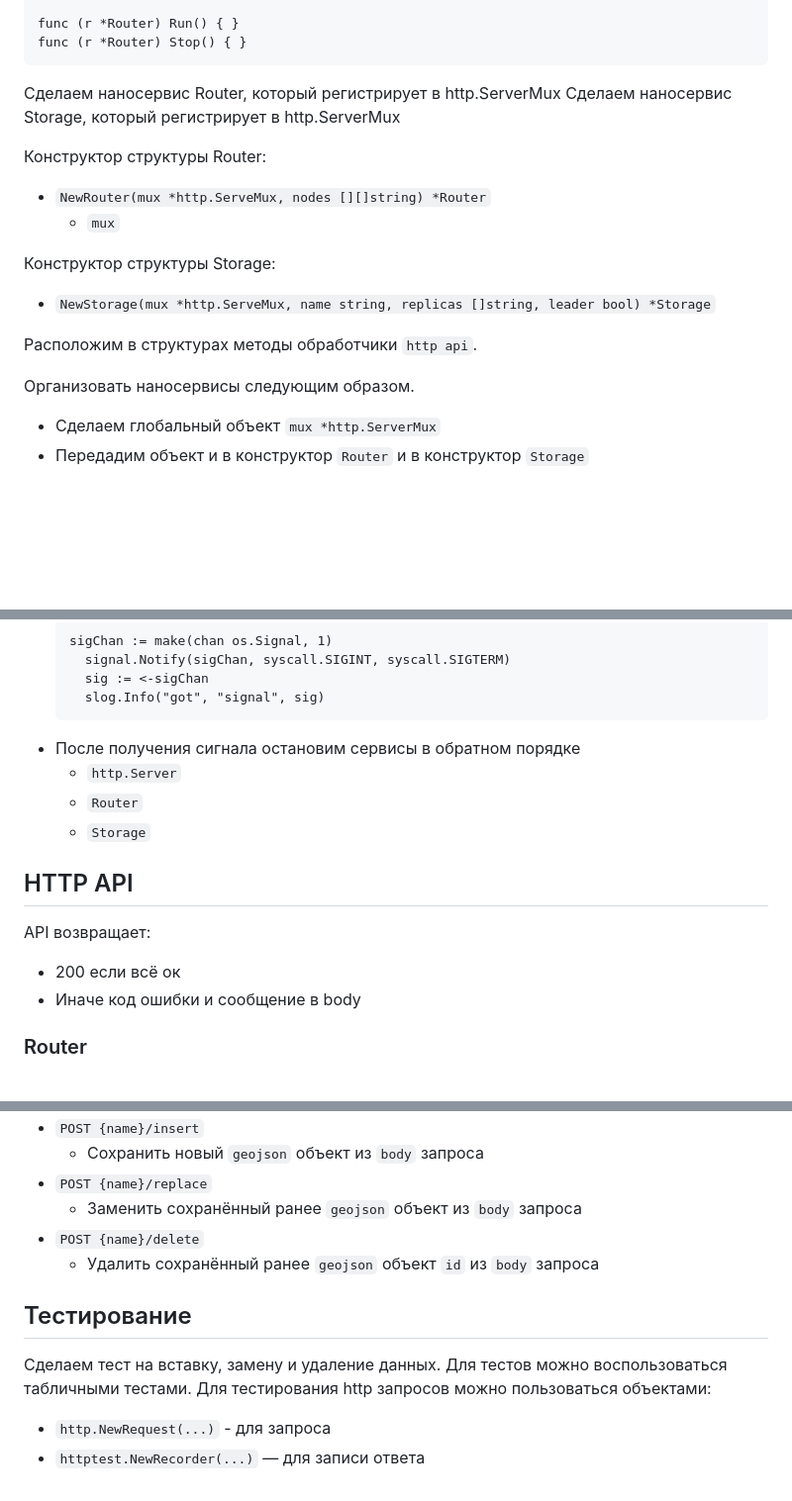
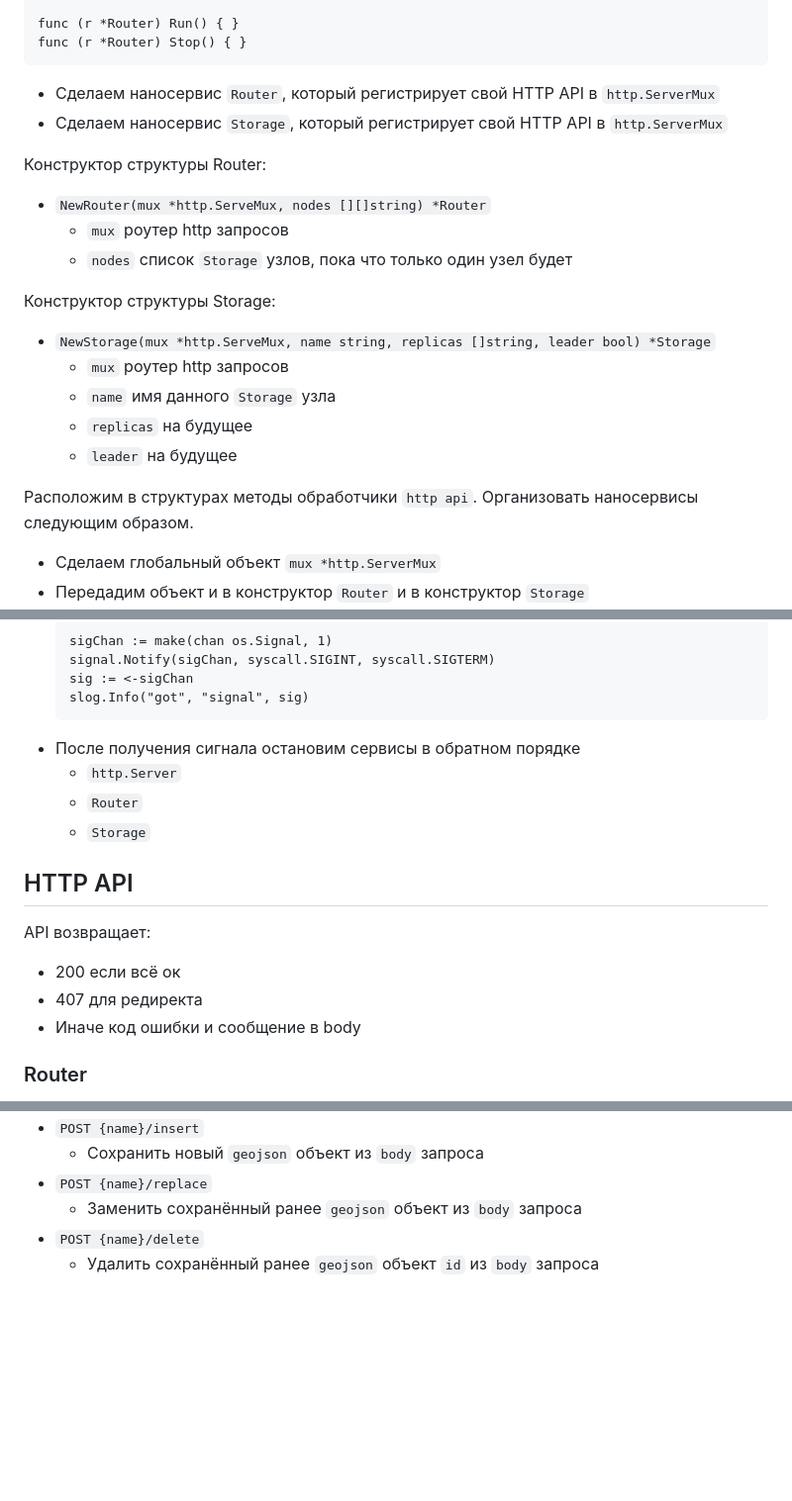
Before and after one commit to xaeliudzyh/spbgu-mkn-scalable-storage-2024, a Markdown page: practice1.md, 3 parts joined by grey strips. Shown: that part at 99% size. GitHub-like rendering; blank space fills up the shorter version.

````diff
--- a/practice1.md
+++ b/practice1.md
@@ -48,18 +120,22 @@ func (r *Router) Run() { }
 func (r *Router) Stop() { }
 ```
 
-Сделаем наносервис Router, который регистрирует в http.ServerMux
-Сделаем наносервис Storage, который регистрирует в http.ServerMux
+- Сделаем наносервис `Router`, который регистрирует свой HTTP API в `http.ServerMux`
+- Сделаем наносервис `Storage`, который регистрирует свой HTTP API в `http.ServerMux`
 
 Конструктор структуры Router:
 - `NewRouter(mux *http.ServeMux, nodes [][]string) *Router`
-  - `mux`
+  - `mux` роутер http запросов
+  - `nodes` список `Storage` узлов, пока что только один узел будет
 
 Конструктор структуры Storage:
 - `NewStorage(mux *http.ServeMux, name string, replicas []string, leader bool) *Storage`
+  - `mux` роутер http запросов
+  - `name` имя данного `Storage` узла
+  - `replicas` на будущее
+  - `leader` на будущее
 
 Расположим в структурах методы обработчики `http api`.
-
 Организовать наносервисы следующим образом.
 - Сделаем глобальный объект `mux *http.ServerMux`
 - Передадим объект и в конструктор `Router` и в конструктор `Storage`
@@ -72,10 +148,10 @@ func (r *Router) Stop() { }
 - Запустим ожидание сигнала
   ```
   sigChan := make(chan os.Signal, 1)
-	signal.Notify(sigChan, syscall.SIGINT, syscall.SIGTERM)
-	sig := <-sigChan
-	slog.Info("got", "signal", sig)
-	```
+  signal.Notify(sigChan, syscall.SIGINT, syscall.SIGTERM)
+  sig := <-sigChan
+  slog.Info("got", "signal", sig)
+  ```
 - После получения сигнала остановим сервисы в обратном порядке
   - `http.Server`
   - `Router`
@@ -85,6 +161,7 @@ func (r *Router) Stop() { }
 
 API возвращает:
   - 200 если всё ок
+  - 407 для редиректа
   - Иначе код ошибки и сообщение в body
 
 ### Router
@@ -112,11 +189,3 @@ HTTP endpoints:
   - Заменить сохранённый ранее `geojson` объект из `body` запроса
 - `POST {name}/delete`
   - Удалить сохранённый ранее `geojson` объект `id` из `body` запроса
-
-## Тестирование
-
-Сделаем тест на вставку, замену и удаление данных.
-Для тестов можно воспользоваться табличными тестами.
-Для тестирования http запросов можно пользоваться объектами:
-- `http.NewRequest(...)` - для запроса
-- `httptest.NewRecorder(...)` — для записи ответа
````
Also changed, not shown: other parts of practice1.md (+72 -0 lines).
